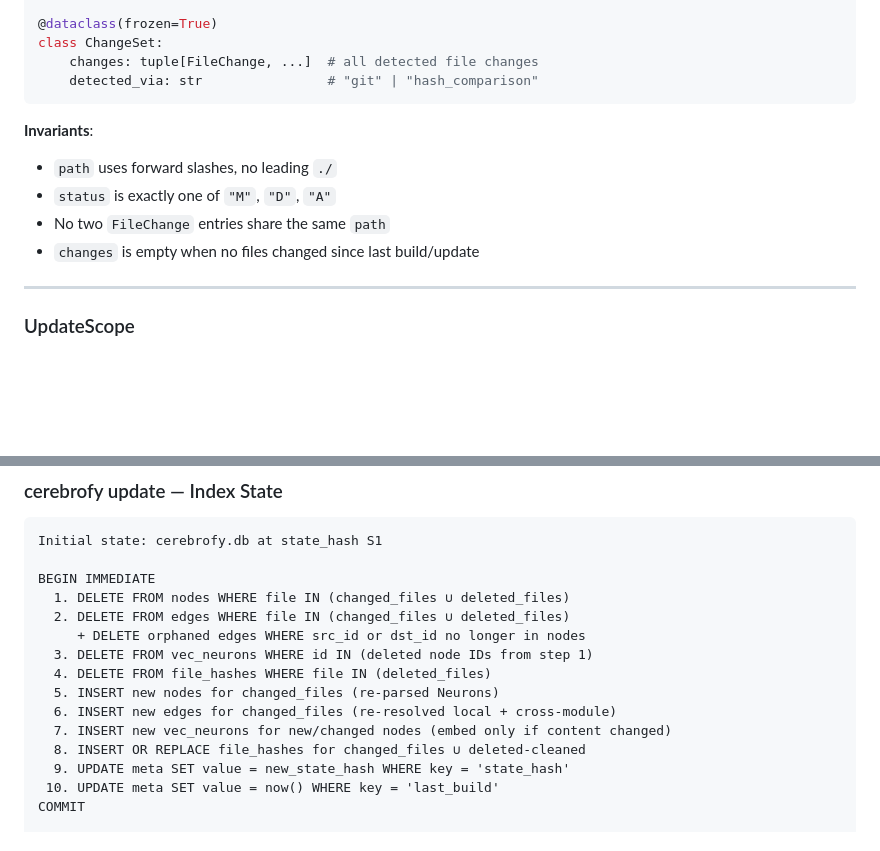
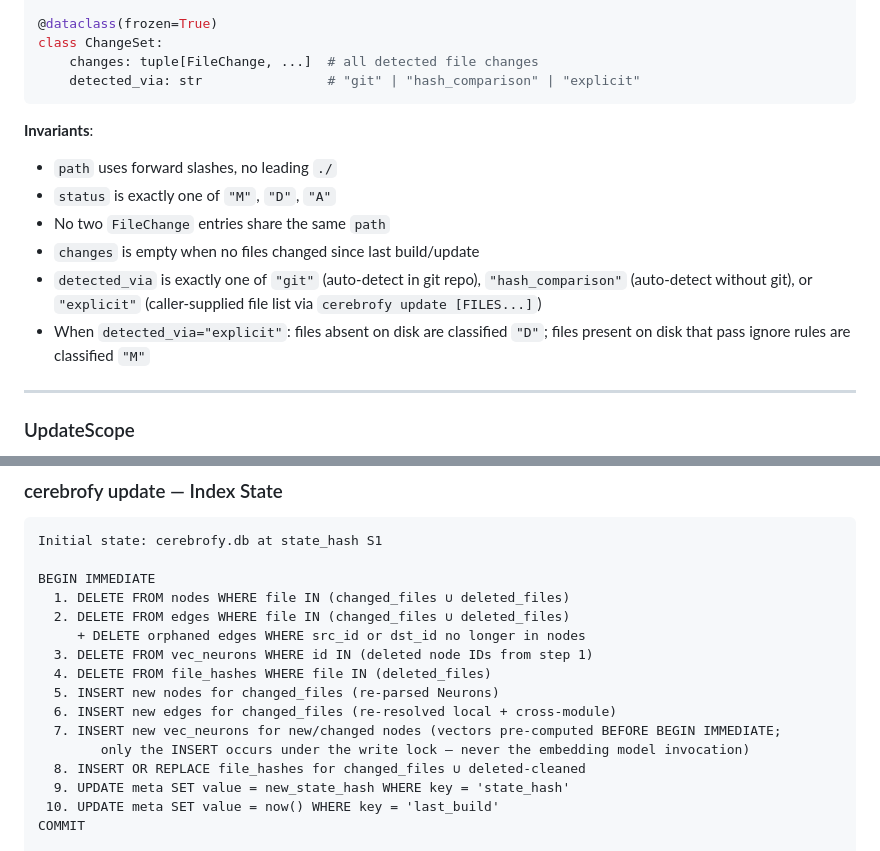
Before and after one commit to mm0rsy/Cerebrofy, a Markdown page: specs/003-autonomic-nervous-system/data-model.md, 2 parts joined by grey strips. Drawn GitHub-style; blank space fills up the shorter version.

Commit message:
feat: Enhance ChangeSet data structure with explicit detection method and update invariants

````diff
--- a/specs/003-autonomic-nervous-system/data-model.md
+++ b/specs/003-autonomic-nervous-system/data-model.md
@@ -43,7 +43,7 @@ class FileChange:
 @dataclass(frozen=True)
 class ChangeSet:
     changes: tuple[FileChange, ...]  # all detected file changes
-    detected_via: str                # "git" | "hash_comparison"
+    detected_via: str                # "git" | "hash_comparison" | "explicit"
 ```
 
 **Invariants**:
@@ -51,6 +51,8 @@ class ChangeSet:
 - `status` is exactly one of `"M"`, `"D"`, `"A"`
 - No two `FileChange` entries share the same `path`
 - `changes` is empty when no files changed since last build/update
+- `detected_via` is exactly one of `"git"` (auto-detect in git repo), `"hash_comparison"` (auto-detect without git), or `"explicit"` (caller-supplied file list via `cerebrofy update [FILES...]`)
+- When `detected_via="explicit"`: files absent on disk are classified `"D"`; files present on disk that pass ignore rules are classified `"M"`
 
 ---
 
@@ -168,7 +170,8 @@ BEGIN IMMEDIATE
   4. DELETE FROM file_hashes WHERE file IN (deleted_files)
   5. INSERT new nodes for changed_files (re-parsed Neurons)
   6. INSERT new edges for changed_files (re-resolved local + cross-module)
-  7. INSERT new vec_neurons for new/changed nodes (embed only if content changed)
+  7. INSERT new vec_neurons for new/changed nodes (vectors pre-computed BEFORE BEGIN IMMEDIATE;
+        only the INSERT occurs under the write lock — never the embedding model invocation)
   8. INSERT OR REPLACE file_hashes for changed_files ∪ deleted-cleaned
   9. UPDATE meta SET value = new_state_hash WHERE key = 'state_hash'
  10. UPDATE meta SET value = now() WHERE key = 'last_build'
````
